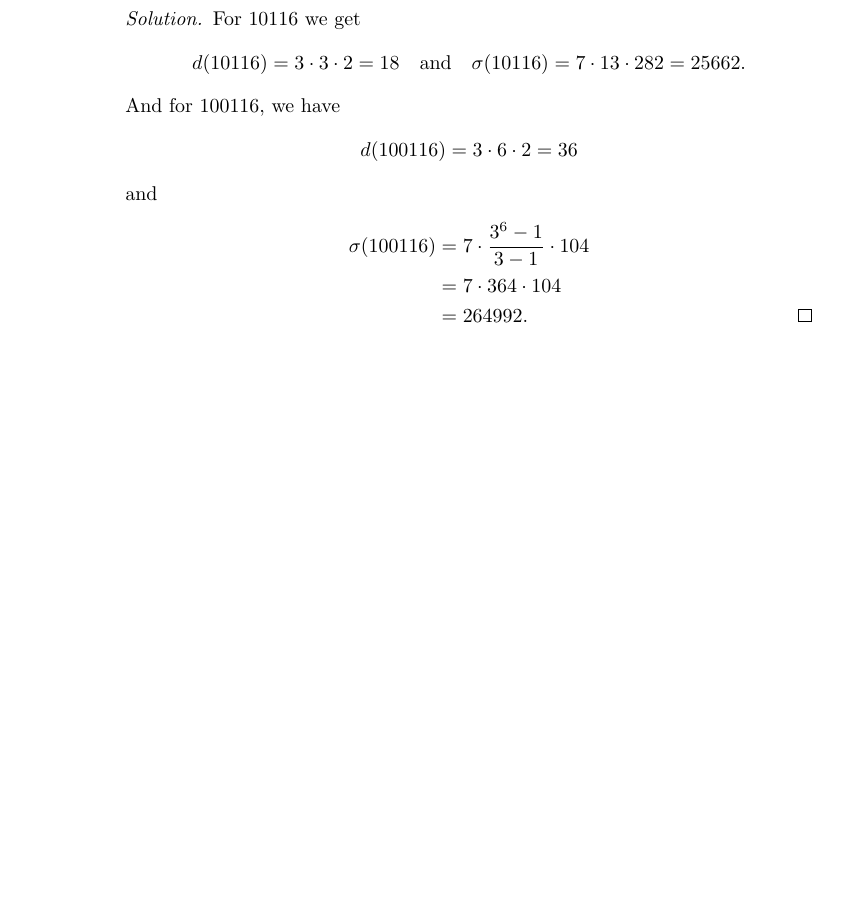
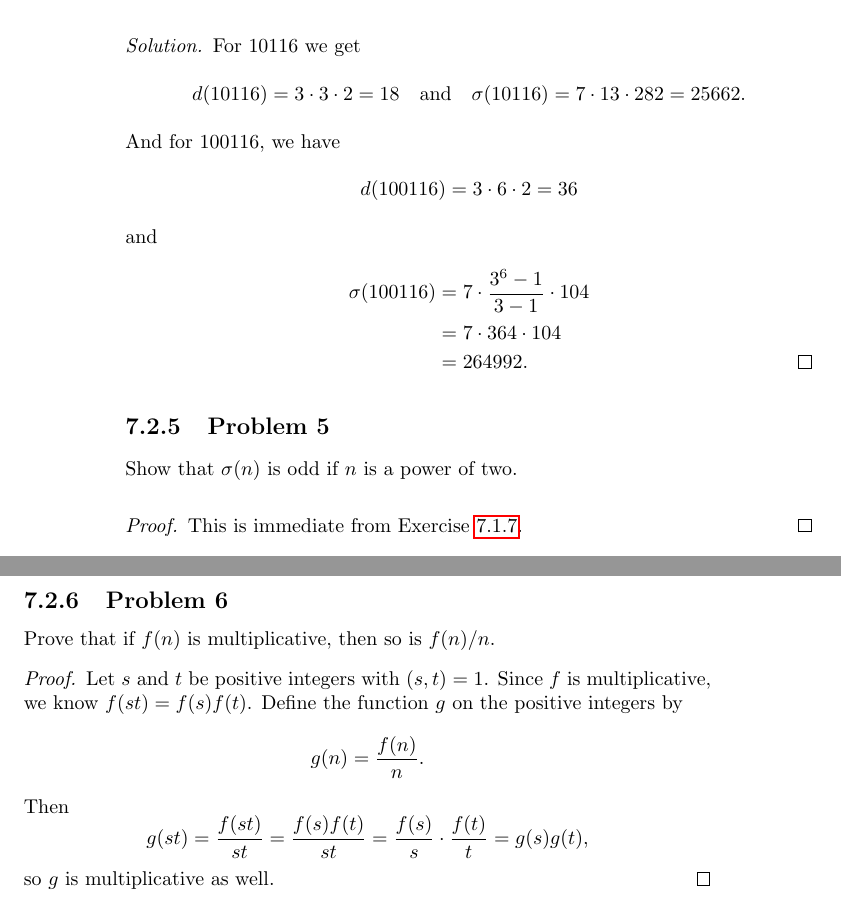
Before and after one commit to gkikola/sol-dudley, a LaTeX thesis (src/dudleysol.tex, which reads src/ch7.tex): part of page 54 of 54 before the commit and two parts of pages 54 and 55 of 55 after it, the two joined at a grey line, cut so that both start at the same text, the shorter picture padded with empty space. Compiled offline with pdfLaTeX.

Commit message:
7: Add Problems 5 and 6

```diff
--- a/src/ch7.tex
+++ b/src/ch7.tex
@@ -210,3 +212,25 @@ and $100116 = 2^2\cdot3^5\cdot103$.
                    &= 264992. \qedhere
   \end{align*}
 \end{solution}
+
+\Problem5 Show that $\sigma(n)$ is odd if $n$ is a power of two.
+\begin{proof}
+  This is immediate from
+  Exercise~\ref{exercise:divisors:sigma-2-to-n}.
+\end{proof}
+
+\Problem6 Prove that if $f(n)$ is multiplicative, then so is $f(n)/n$.
+\begin{proof}
+  Let $s$ and $t$ be positive integers with $(s,t) = 1$. Since $f$ is
+  multiplicative, we know $f(st) = f(s)f(t)$. Define the function $g$
+  on the positive integers by
+  \begin{equation*}
+    g(n) = \frac{f(n)}n.
+  \end{equation*}
+  Then
+  \begin{equation*}
+    g(st) = \frac{f(st)}{st} = \frac{f(s)f(t)}{st}
+    = \frac{f(s)}s\cdot\frac{f(t)}t = g(s)g(t),
+  \end{equation*}
+  so $g$ is multiplicative as well.
+\end{proof}
```
Also changed, not shown: src/ch7.tex (4 more changed lines).
